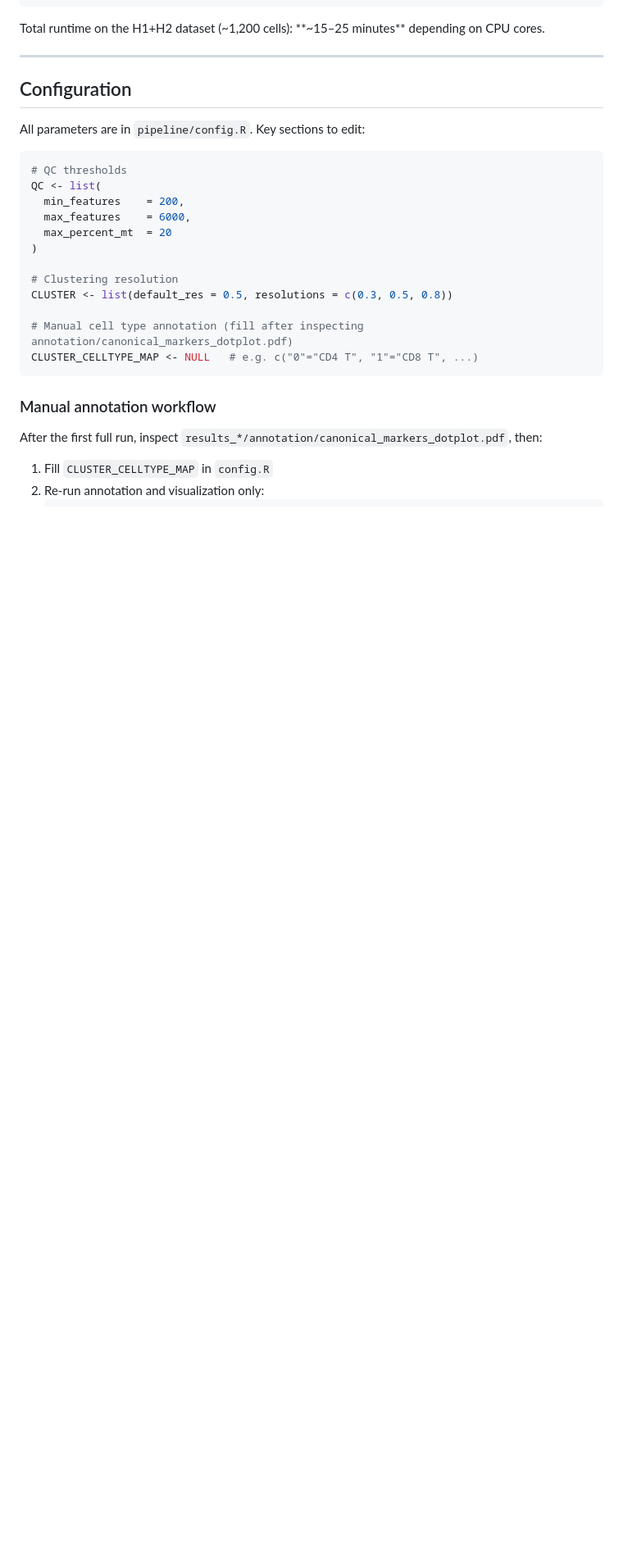
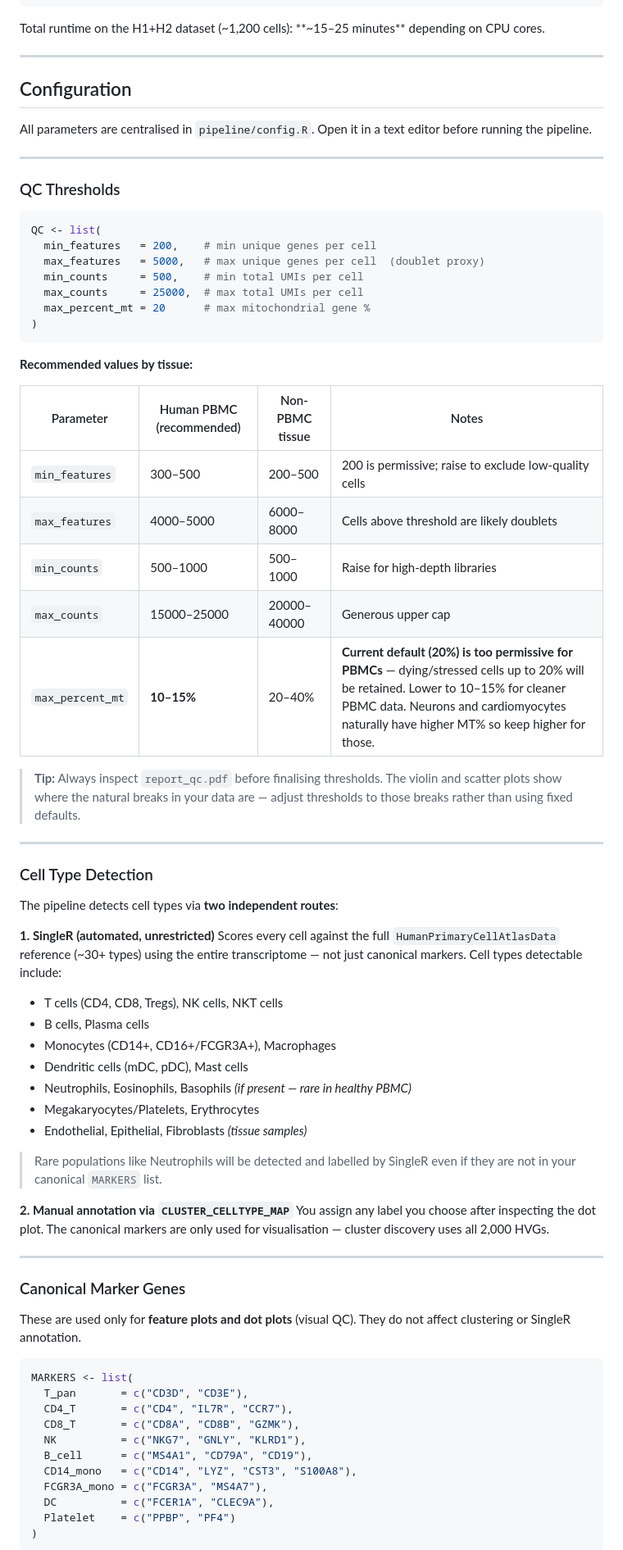
Before and after one commit to alvin8-git/scRNA, a Markdown page: README.md, the part around one of its changes. Shown at 82% size. Drawn GitHub-style; blank space fills up the shorter version.

````diff
--- a/README.md
+++ b/README.md
@@ -138,26 +138,73 @@ Total runtime on the H1+H2 dataset (~1,200 cells): **~15–25 minutes** dependin
 
 ## Configuration
 
-All parameters are in `pipeline/config.R`. Key sections to edit:
+All parameters are centralised in `pipeline/config.R`. Open it in a text editor before running the pipeline.
+
+---
+
+### QC Thresholds
 
 ```r
-# QC thresholds
 QC <- list(
-  min_features    = 200,
-  max_features    = 6000,
-  max_percent_mt  = 20
+  min_features   = 200,    # min unique genes per cell
+  max_features   = 5000,   # max unique genes per cell  (doublet proxy)
+  min_counts     = 500,    # min total UMIs per cell
+  max_counts     = 25000,  # max total UMIs per cell
+  max_percent_mt = 20      # max mitochondrial gene %
 )
-
-# Clustering resolution
-CLUSTER <- list(default_res = 0.5, resolutions = c(0.3, 0.5, 0.8))
-
-# Manual cell type annotation (fill after inspecting annotation/canonical_markers_dotplot.pdf)
-CLUSTER_CELLTYPE_MAP <- NULL   # e.g. c("0"="CD4 T", "1"="CD8 T", ...)
 ```
 
-### Manual annotation workflow
+**Recommended values by tissue:**
 
-After the first full run, inspect `results_*/annotation/canonical_markers_dotplot.pdf`, then:
+| Parameter | Human PBMC (recommended) | Non-PBMC tissue | Notes |
+|-----------|--------------------------|-----------------|-------|
+| `min_features` | 300–500 | 200–500 | 200 is permissive; raise to exclude low-quality cells |
+| `max_features` | 4000–5000 | 6000–8000 | Cells above threshold are likely doublets |
+| `min_counts` | 500–1000 | 500–1000 | Raise for high-depth libraries |
+| `max_counts` | 15000–25000 | 20000–40000 | Generous upper cap |
+| `max_percent_mt` | **10–15%** | 20–40% | **Current default (20%) is too permissive for PBMCs** — dying/stressed cells up to 20% will be retained. Lower to 10–15% for cleaner PBMC data. Neurons and cardiomyocytes naturally have higher MT% so keep higher for those. |
 
-1. Fill `CLUSTER_CELLTYPE_MAP` in `config.R`
-2. Re-run annotation and visualization only:
+> **Tip:** Always inspect `report_qc.pdf` before finalising thresholds. The violin and scatter plots show where the natural breaks in your data are — adjust thresholds to those breaks rather than using fixed defaults.
+
+---
+
+### Cell Type Detection
+
+The pipeline detects cell types via **two independent routes**:
+
+**1. SingleR (automated, unrestricted)**
+Scores every cell against the full `HumanPrimaryCellAtlasData` reference (~30+ types) using the entire transcriptome — not just canonical markers. Cell types detectable include:
+
+- T cells (CD4, CD8, Tregs), NK cells, NKT cells
+- B cells, Plasma cells
+- Monocytes (CD14+, CD16+/FCGR3A+), Macrophages
+- Dendritic cells (mDC, pDC), Mast cells
+- Neutrophils, Eosinophils, Basophils *(if present — rare in healthy PBMC)*
+- Megakaryocytes/Platelets, Erythrocytes
+- Endothelial, Epithelial, Fibroblasts *(tissue samples)*
+
+> Rare populations like Neutrophils will be detected and labelled by SingleR even if they are not in your canonical `MARKERS` list.
+
+**2. Manual annotation via `CLUSTER_CELLTYPE_MAP`**
+You assign any label you choose after inspecting the dot plot. The canonical markers are only used for visualisation — cluster discovery uses all 2,000 HVGs.
+
+---
+
+### Canonical Marker Genes
+
+These are used only for **feature plots and dot plots** (visual QC). They do not affect clustering or SingleR annotation.
+
+```r
+MARKERS <- list(
+  T_pan       = c("CD3D", "CD3E"),
+  CD4_T       = c("CD4", "IL7R", "CCR7"),
+  CD8_T       = c("CD8A", "CD8B", "GZMK"),
+  NK          = c("NKG7", "GNLY", "KLRD1"),
+  B_cell      = c("MS4A1", "CD79A", "CD19"),
+  CD14_mono   = c("CD14", "LYZ", "CST3", "S100A8"),
+  FCGR3A_mono = c("FCGR3A", "MS4A7"),
+  DC          = c("FCER1A", "CLEC9A"),
+  Platelet    = c("PPBP", "PF4")
+)
+```
+
````
Also changed, not shown: other parts of README.md (+58 -6 lines).
